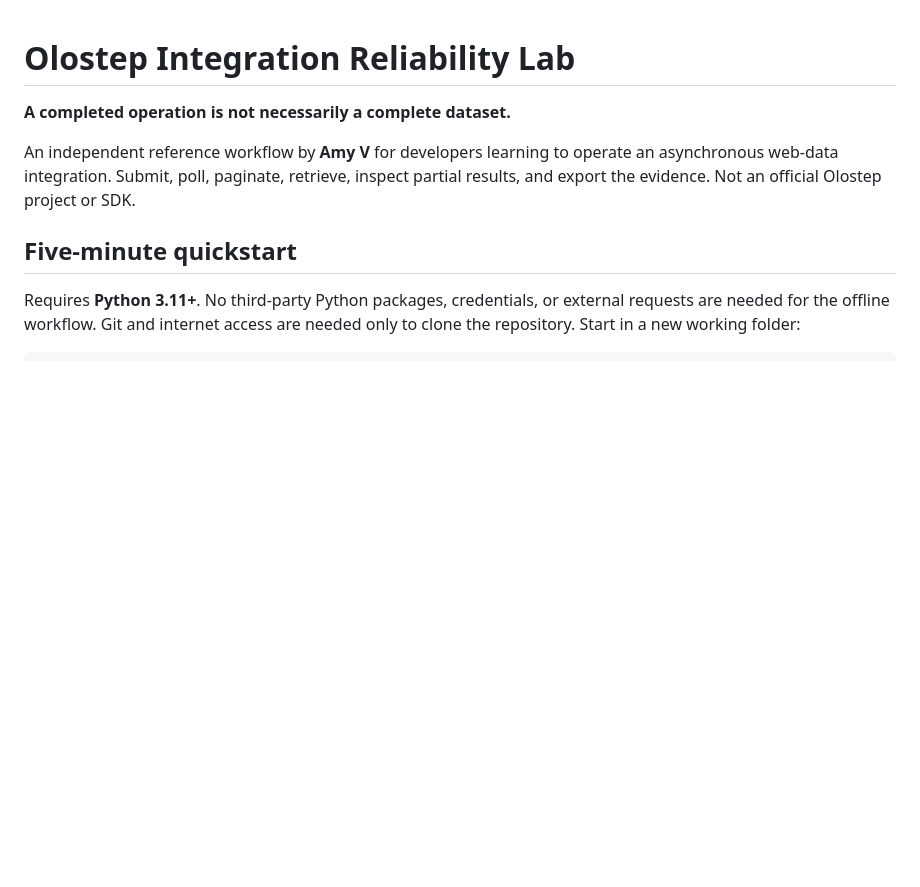
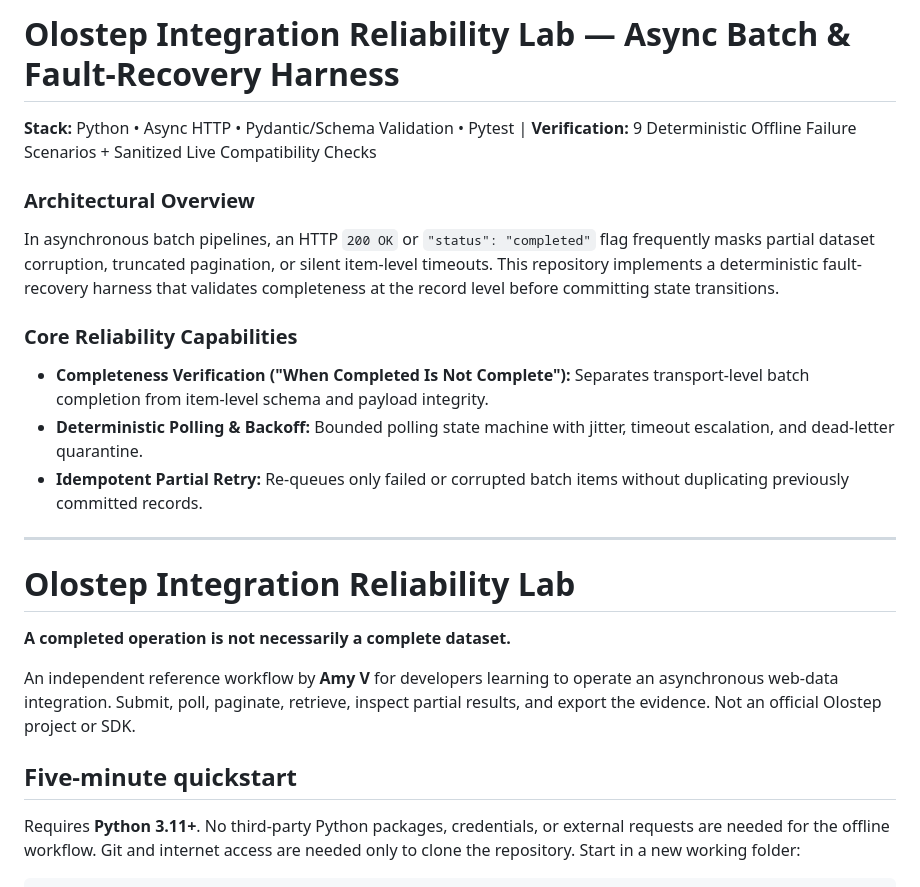
Before and after one commit to Amyvdev1/olostep-integration-reliability-lab, a Markdown page: README.md, the part around the change. Rendered like a GitHub page; blank space fills up the shorter version.

Commit message:
Update engineering positioning and architectural overview

```diff
--- a/README.md
+++ b/README.md
@@ -1,3 +1,17 @@
+# Olostep Integration Reliability Lab — Async Batch & Fault-Recovery Harness
+**Stack:** Python • Async HTTP • Pydantic/Schema Validation • Pytest | **Verification:** 9 Deterministic Offline Failure Scenarios + Sanitized Live Compatibility Checks
+
+### Architectural Overview
+In asynchronous batch pipelines, an HTTP `200 OK` or `"status": "completed"` flag frequently masks partial dataset corruption, truncated pagination, or silent item-level timeouts. This repository implements a deterministic fault-recovery harness that validates completeness at the record level before committing state transitions.
+
+### Core Reliability Capabilities
+- **Completeness Verification ("When Completed Is Not Complete"):** Separates transport-level batch completion from item-level schema and payload integrity.
+- **Deterministic Polling & Backoff:** Bounded polling state machine with jitter, timeout escalation, and dead-letter quarantine.
+- **Idempotent Partial Retry:** Re-queues only failed or corrupted batch items without duplicating previously committed records.
+
+
+---
+
 # Olostep Integration Reliability Lab
 
 **A completed operation is not necessarily a complete dataset.**
```
